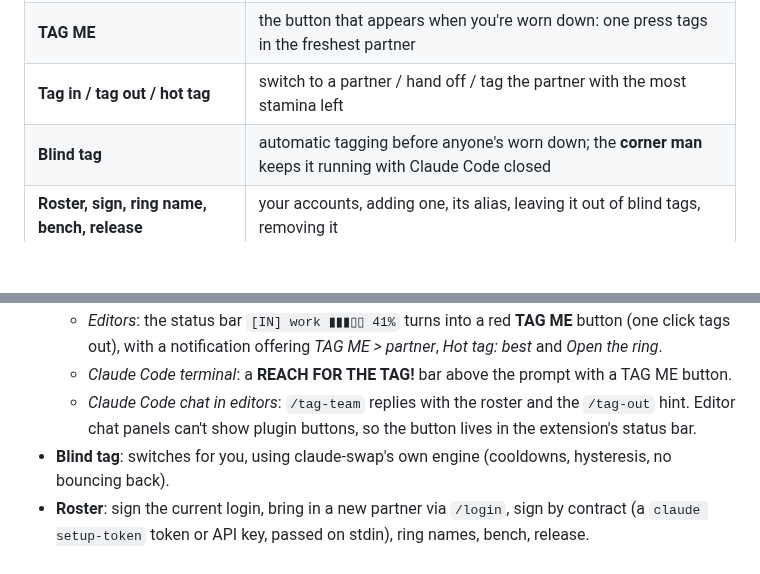
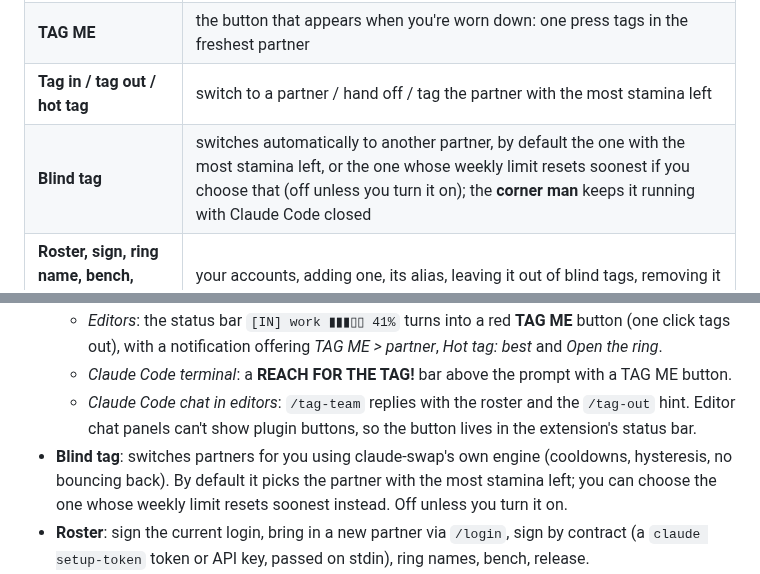
Before and after one commit to n1th1n-19/Tag-Team, a Markdown page: README.md, 2 parts joined by grey strips. GitHub-like rendering; blank space fills up the shorter version.

```diff
--- a/README.md
+++ b/README.md
@@ -21,7 +21,7 @@ Built on [claude-swap](https://github.com/realiti4/claude-swap) (`cswap`). Works
 | **Down for the count / K.O.** | a limit is used up (100%) |
 | **TAG ME** | the button that appears when you're worn down: one press tags in the freshest partner |
 | **Tag in / tag out / hot tag** | switch to a partner / hand off / tag the partner with the most stamina left |
-| **Blind tag** | automatic tagging before anyone's worn down; the **corner man** keeps it running with Claude Code closed |
+| **Blind tag** | switches automatically to another partner, by default the one with the most stamina left, or the one whose weekly limit resets soonest if you choose that (off unless you turn it on); the **corner man** keeps it running with Claude Code closed |
 | **Roster, sign, ring name, bench, release** | your accounts, adding one, its alias, leaving it out of blind tags, removing it |
 | **Match history** | a year of daily token use, GitHub-style; **career** totals, **purse** (API-price estimate), **show streak**, **main event** |
 | **Before the bell** | usage from before Tag Team started keeping score |
@@ -35,7 +35,7 @@ Built on [claude-swap](https://github.com/realiti4/claude-swap) (`cswap`). Works
   - *Editors*: the status bar `[IN] work ▮▮▮▯▯ 41%` turns into a red **TAG ME** button (one click tags out), with a notification offering *TAG ME > partner*, *Hot tag: best* and *Open the ring*.
   - *Claude Code terminal*: a **REACH FOR THE TAG!** bar above the prompt with a TAG ME button.
   - *Claude Code chat in editors*: `/tag-team` replies with the roster and the `/tag-out` hint. Editor chat panels can't show plugin buttons, so the button lives in the extension's status bar.
-- **Blind tag**: switches for you, using claude-swap's own engine (cooldowns, hysteresis, no bouncing back).
+- **Blind tag**: switches partners for you using claude-swap's own engine (cooldowns, hysteresis, no bouncing back). By default it picks the partner with the most stamina left; you can choose the one whose weekly limit resets soonest instead. Off unless you turn it on.
 - **Roster**: sign the current login, bring in a new partner via `/login`, sign by contract (a `claude setup-token` token or API key, passed on stdin), ring names, bench, release.
 - **Status line** for Claude Code: `[IN] work · ▮▮▮▯▯ stamina 41% · endurance 79% · tonight 236M`.
 - **Export** of the match history as CSV or JSON.
```
Also changed, not shown: other parts of README.md (+9 -3 lines), vscode/README.md (+3 -3 lines), docs/assets/icon.png, docs/media/tag-team.jpg, docs/ring.png, 12 other files.
